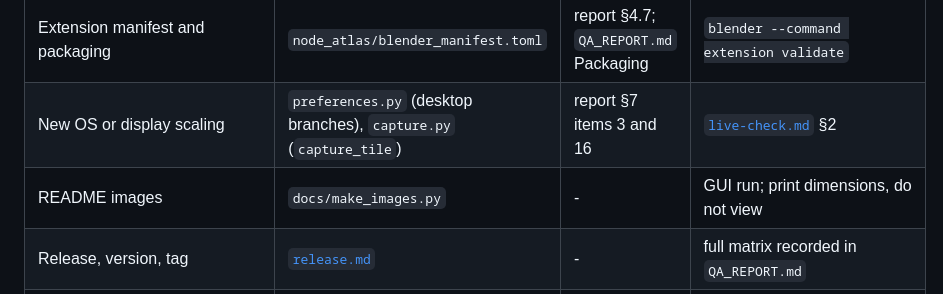
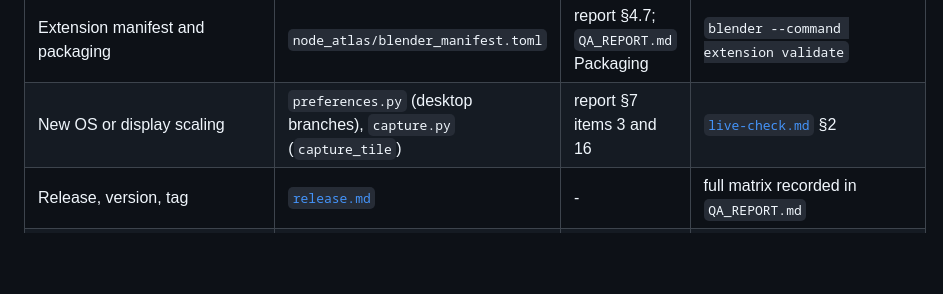
Before and after one commit to kirillhod/NodeAtlas, a Markdown page: docs/agent/context-map.md, the part around the change. Rendered like a GitHub page; blank space fills up the shorter version.

```diff
--- a/docs/agent/context-map.md
+++ b/docs/agent/context-map.md
@@ -55,7 +55,6 @@ matches a heading prefix (`M7`). Use `--max-lines N` when a section is still too
 | Undo neutrality | every pipeline module | report §11.16 | unit + `test_export.py`, `test_fail.py` |
 | Extension manifest and packaging | `node_atlas/blender_manifest.toml` | report §4.7; `QA_REPORT.md` Packaging | `blender --command extension validate` |
 | New OS or display scaling | `preferences.py` (desktop branches), `capture.py` (`capture_tile`) | report §7 items 3 and 16 | [`live-check.md`](live-check.md) §2 |
-| README images | `docs/make_images.py` | - | GUI run; print dimensions, do not view |
 | Release, version, tag | [`release.md`](release.md) | - | full matrix recorded in `QA_REPORT.md` |
 | Extension platform submission | - | - | owner-only; no agent file, the agent prepares files and stops |
 | Transparent background (not shipped) | `reference/prototypes/matte_*` | report §11.14 | prototype only; do not wire into the pipeline |
```
Also changed, not shown: AGENTS.md (+2 -2 lines), README.md (+5 -8 lines), docs/images/NodeAtlas_Logo_256.png (added), docs/images/featured-small.png (deleted), docs/images/featured.png (deleted), docs/images/panel.png (deleted), 1 other file.
